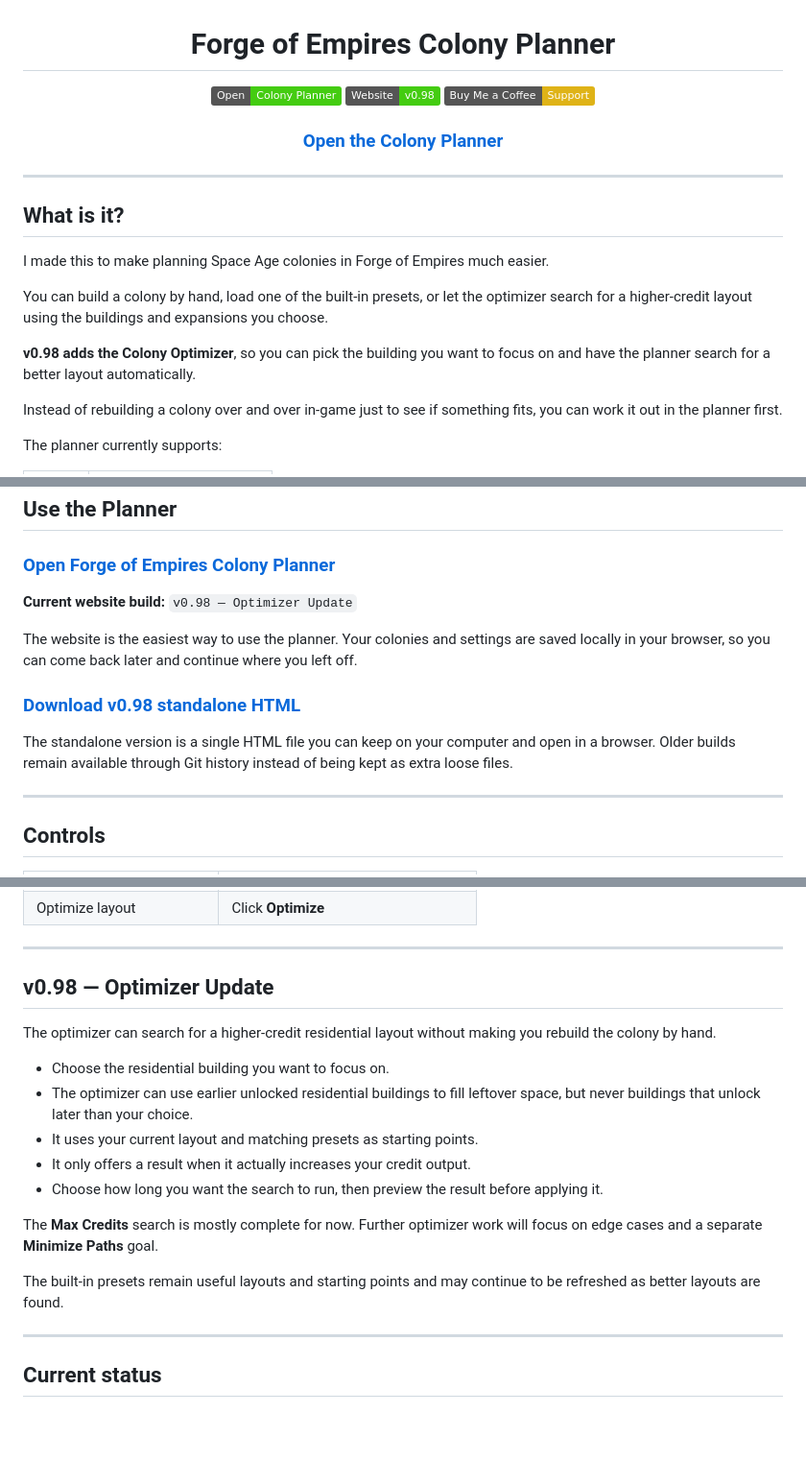
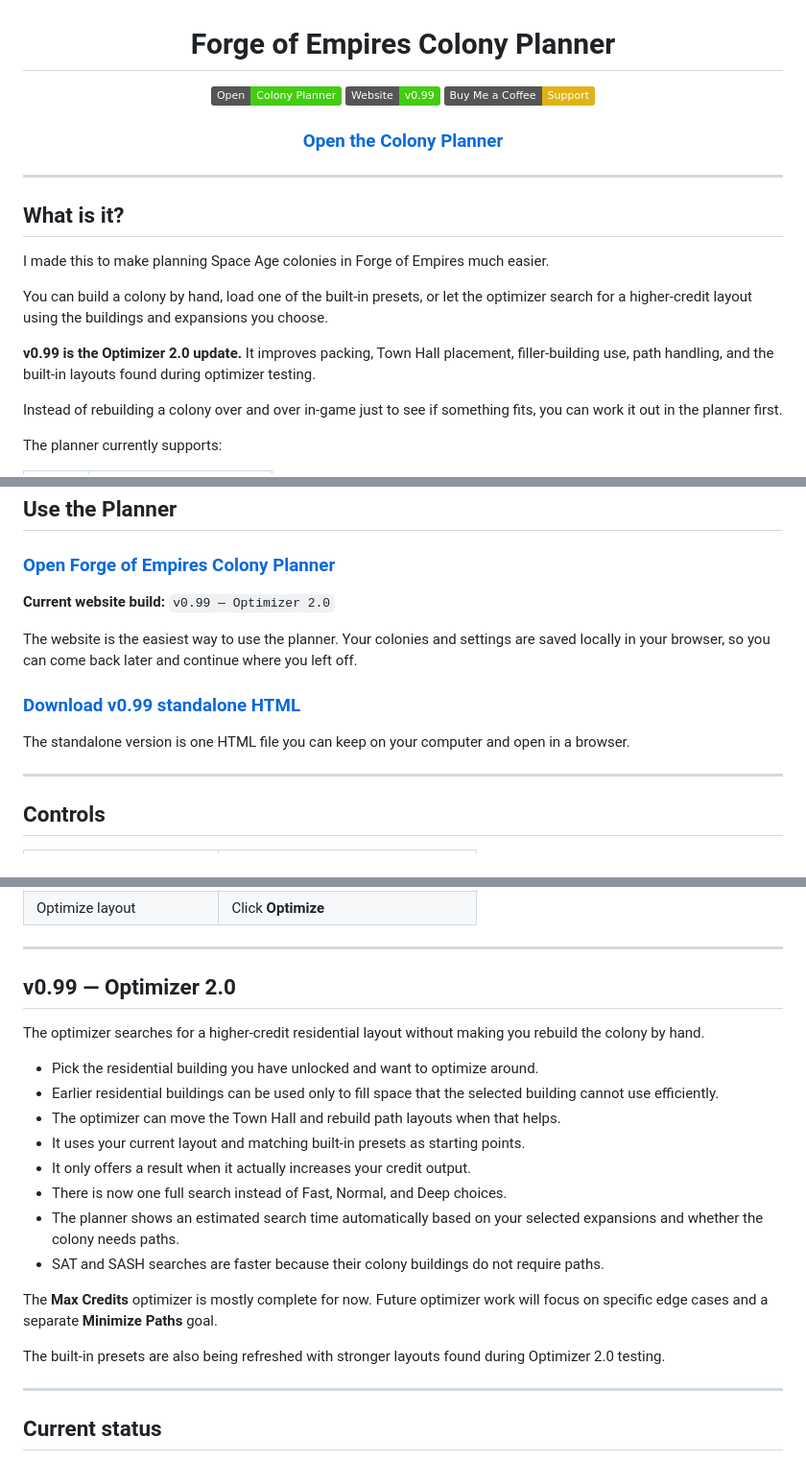
Before and after one commit to Lacey49/forge-of-empires-colony-planner, a Markdown page: README.md, 3 parts joined by grey strips. Shown at 96% size. GitHub-like rendering; badges without logos; blank space fills up the shorter version.

Commit message:
Update README for v0.99 Optimizer 2.0

```diff
--- a/README.md
+++ b/README.md
@@ -3,7 +3,7 @@
 # Forge of Empires Colony Planner
 
 [![Open Planner](https://img.shields.io/badge/Open-Colony%20Planner-brightgreen)](https://lacey49.github.io/forge-of-empires-colony-planner/)
-[![Website Build](https://img.shields.io/badge/Website-v0.98-success)](https://lacey49.github.io/forge-of-empires-colony-planner/)
+[![Website Build](https://img.shields.io/badge/Website-v0.99-success)](https://lacey49.github.io/forge-of-empires-colony-planner/)
 [![Buy Me a Coffee](https://img.shields.io/badge/Buy%20Me%20a%20Coffee-Support-yellow)](https://buymeacoffee.com/lacey49)
 
 ### [Open the Colony Planner](https://lacey49.github.io/forge-of-empires-colony-planner/)
@@ -18,7 +18,7 @@ I made this to make planning Space Age colonies in Forge of Empires much easier.
 
 You can build a colony by hand, load one of the built-in presets, or let the optimizer search for a higher-credit layout using the buildings and expansions you choose.
 
-**v0.98 adds the Colony Optimizer**, so you can pick the building you want to focus on and have the planner search for a better layout automatically.
+**v0.99 is the Optimizer 2.0 update.** It improves packing, Town Hall placement, filler-building use, path handling, and the built-in layouts found during optimizer testing.
 
 Instead of rebuilding a colony over and over in-game just to see if something fits, you can work it out in the planner first.
 
@@ -39,13 +39,13 @@ The planner currently supports:
 
 ### [Open Forge of Empires Colony Planner](https://lacey49.github.io/forge-of-empires-colony-planner/)
 
-**Current website build:** `v0.98 — Optimizer Update`
+**Current website build:** `v0.99 — Optimizer 2.0`
 
 The website is the easiest way to use the planner. Your colonies and settings are saved locally in your browser, so you can come back later and continue where you left off.
 
-### [Download v0.98 standalone HTML](https://lacey49.github.io/forge-of-empires-colony-planner/download.html)
+### [Download v0.99 standalone HTML](https://lacey49.github.io/forge-of-empires-colony-planner/download.html)
 
-The standalone version is a single HTML file you can keep on your computer and open in a browser. Older builds remain available through Git history instead of being kept as extra loose files.
+The standalone version is one HTML file you can keep on your computer and open in a browser.
 
 ---
 
@@ -64,19 +64,22 @@ The standalone version is a single HTML file you can keep on your computer and o
 
 ---
 
-## v0.98 — Optimizer Update
+## v0.99 — Optimizer 2.0
 
-The optimizer can search for a higher-credit residential layout without making you rebuild the colony by hand.
+The optimizer searches for a higher-credit residential layout without making you rebuild the colony by hand.
 
-- Choose the residential building you want to focus on.
-- The optimizer can use earlier unlocked residential buildings to fill leftover space, but never buildings that unlock later than your choice.
-- It uses your current layout and matching presets as starting points.
+- Pick the residential building you have unlocked and want to optimize around.
+- Earlier residential buildings can be used only to fill space that the selected building cannot use efficiently.
+- The optimizer can move the Town Hall and rebuild path layouts when that helps.
+- It uses your current layout and matching built-in presets as starting points.
 - It only offers a result when it actually increases your credit output.
-- Choose how long you want the search to run, then preview the result before applying it.
+- There is now one full search instead of Fast, Normal, and Deep choices.
+- The planner shows an estimated search time automatically based on your selected expansions and whether the colony needs paths.
+- SAT and SASH searches are faster because their colony buildings do not require paths.
 
-The **Max Credits** search is mostly complete for now. Further optimizer work will focus on edge cases and a separate **Minimize Paths** goal.
+The **Max Credits** optimizer is mostly complete for now. Future optimizer work will focus on specific edge cases and a separate **Minimize Paths** goal.
 
-The built-in presets remain useful layouts and starting points and may continue to be refreshed as better layouts are found.
+The built-in presets are also being refreshed with stronger layouts found during Optimizer 2.0 testing.
 
 ---
 
```
